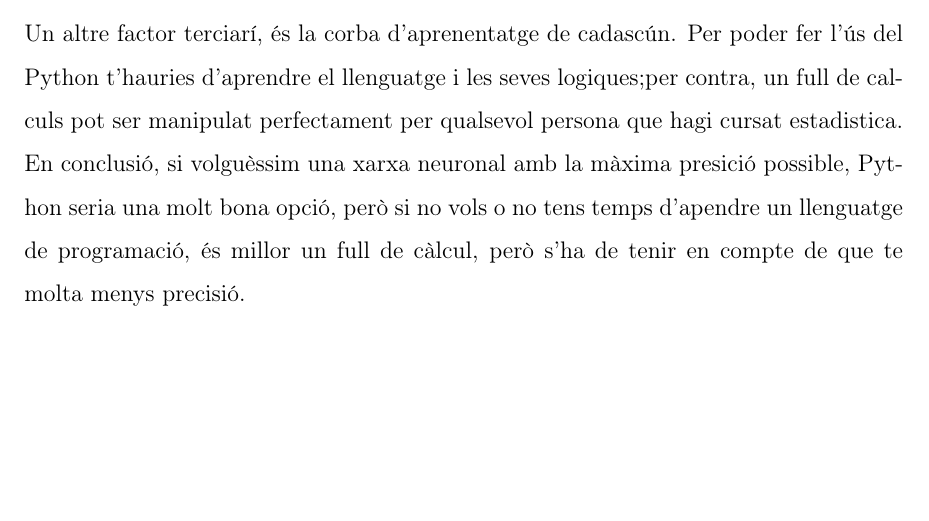
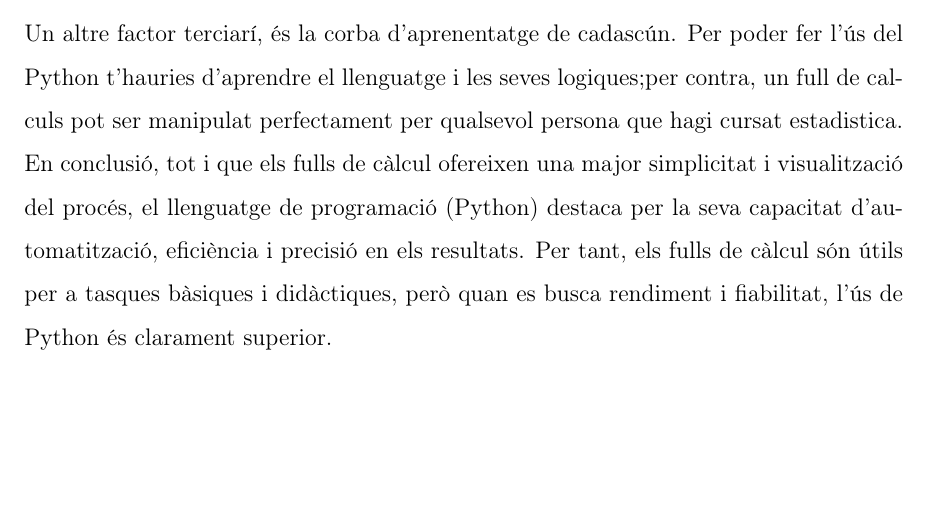
Before and after one commit to Rui564/TR-RJ-2025, a LaTeX book (memoria_RJ/memoriaRJ.tex, which reads memoria_RJ/capitols/resultats/resultats.tex): part of page 85 of 101, cut so that both start at the same text. Compiled offline with pdfLaTeX.

Commit message:
He rectificat el conclusió

```diff
--- a/memoria_RJ/capitols/resultats/resultats.tex
+++ b/memoria_RJ/capitols/resultats/resultats.tex
@@ -37,5 +39,4 @@
 
 Un altre factor terciarí, és la corba d'aprenentatge de cadascún. Per poder fer l'ús del Python t'hauries d'aprendre el llenguatge i les seves logiques;per contra, un full de calculs pot ser manipulat perfectament per qualsevol persona que hagi cursat estadistica.
 
-
-En conclusió, si volguèssim una xarxa neuronal amb la màxima presició possible, Python seria una molt bona opció, però si no vols o no tens temps d'apendre un llenguatge de programació, és millor un full de càlcul, però s'ha de tenir en compte de que te molta menys precisió.
+En conclusió, tot i que els fulls de càlcul ofereixen una major simplicitat i visualització del procés, el llenguatge de programació (Python) destaca per la seva capacitat d’automatització, eficiència i precisió en els resultats. Per tant, els fulls de càlcul són útils per a tasques bàsiques i didàctiques, però quan es busca rendiment i fiabilitat, l’ús de Python és clarament superior.
```
Also changed, not shown: memoria_RJ/capitols/resultats/resultats.tex (2 more changed lines).
